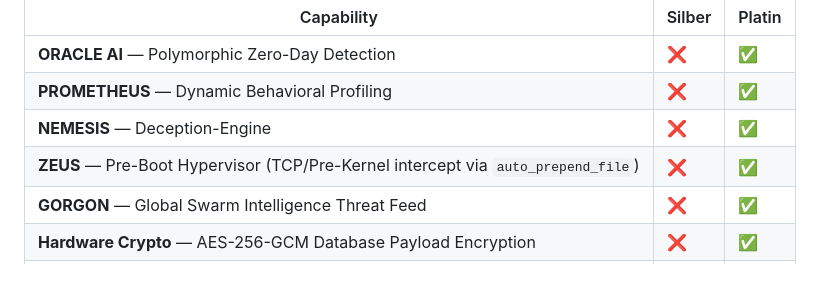
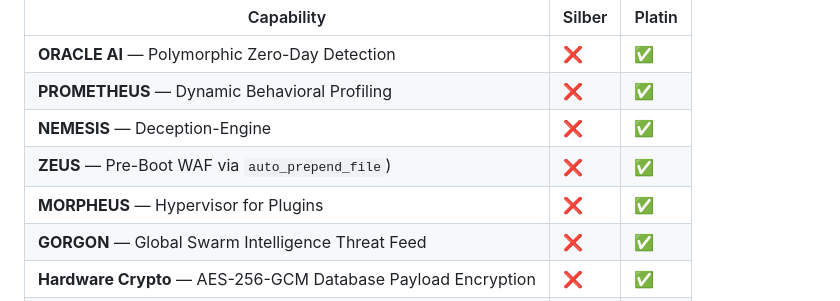
Before and after one commit to visiongaiatechnology/sentinelcom, a Markdown page: README.md, the part around the change. Rendered like a GitHub page; blank space fills up the shorter version.

```diff
--- a/README.md
+++ b/README.md
@@ -256,7 +256,8 @@ The following capabilities are **exclusive to VGT Sentinel Pro / Platin Status:*
 | **ORACLE AI** — Polymorphic Zero-Day Detection | ❌ | ✅ |
 | **PROMETHEUS** — Dynamic Behavioral Profiling | ❌ | ✅ |
 | **NEMESIS** — Deception-Engine | ❌ | ✅ |
-| **ZEUS** — Pre-Boot Hypervisor (TCP/Pre-Kernel intercept via `auto_prepend_file`) | ❌ | ✅ |
+| **ZEUS** — Pre-Boot WAF via `auto_prepend_file`) | ❌ | ✅ |
+| **MORPHEUS** — Hypervisor for Plugins | ❌ | ✅ |
 | **GORGON** — Global Swarm Intelligence Threat Feed | ❌ | ✅ |
 | **Hardware Crypto** — AES-256-GCM Database Payload Encryption | ❌ | ✅ |
 | Deterministic WAF (AEGIS Lite) | ✅ | ✅ |
```
